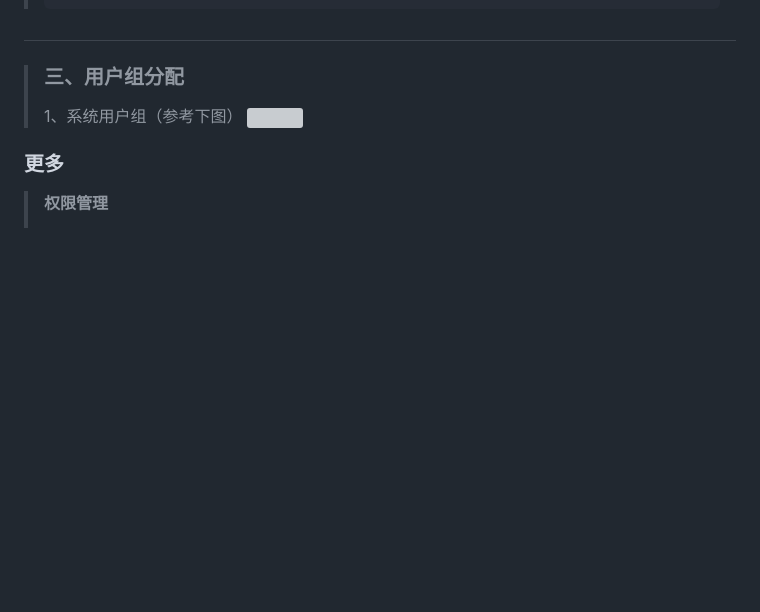
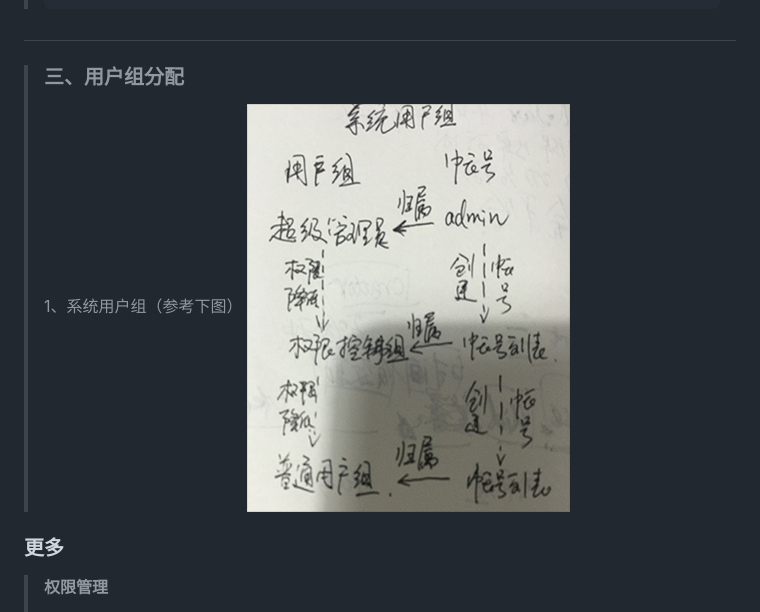
Before and after one commit to wzypandaking/rbac-shiro, a Markdown page: docs/AuthGroup.md, the part around the change. Drawn GitHub-style; pictures changed too: docs/images/group_assign.png (added); blank space fills up the shorter version; grey boxes are pictures that could not be loaded.

Commit message:
version 1.0.0

```diff
--- a/docs/AuthGroup.md
+++ b/docs/AuthGroup.md
@@ -20,7 +20,7 @@
 #
 >   ### 三、用户组分配
 >   1、系统用户组（参考下图）
->   ![](images/group_assign.JPG)
+>   ![](images/group_assign.png)
 
 ### 更多
 >   **权限管理**
```
Also changed, not shown: 1 other file.
